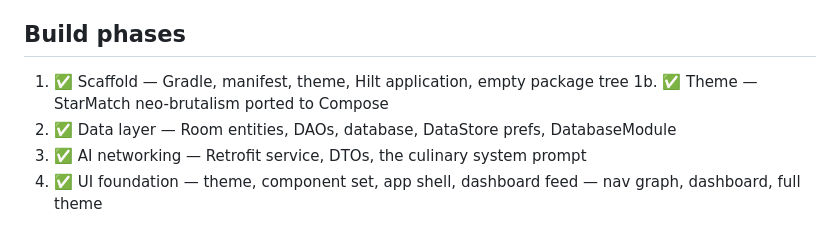
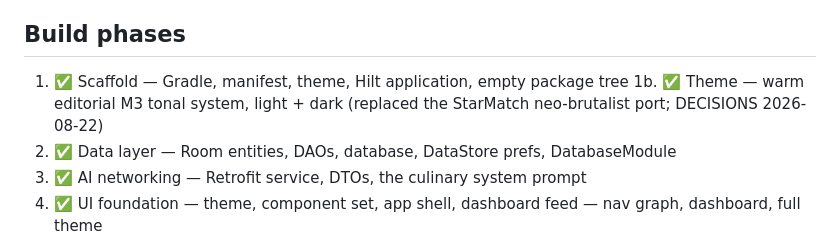
Before and after one commit to JamesKevinJones/FitMasala, a Markdown page: AGENTS.md, the part around the change. Rendered like a GitHub page.

Commit message:
AGENTS.md: phase 1b names the theme that shipped
The StarMatch neo-brutalist port was replaced on 2026-08-22 by the warm
editorial M3 tonal system with light and dark peers.

Co-Authored-By: Claude Opus 5.5 <noreply@anthropic.com>
Claude-Session: https://claude.ai/code/session_01NJGf5dJvyZmCr3kp82NMLG

```diff
--- a/AGENTS.md
+++ b/AGENTS.md
@@ -191,7 +191,7 @@ per decision. Read it before reversing something that looks arbitrary.
 ## Build phases
 
 1. ✅ Scaffold — Gradle, manifest, theme, Hilt application, empty package tree
-1b. ✅ Theme — StarMatch neo-brutalism ported to Compose
+1b. ✅ Theme — warm editorial M3 tonal system, light + dark (replaced the StarMatch neo-brutalist port; DECISIONS 2026-08-22)
 2. ✅ Data layer — Room entities, DAOs, database, DataStore prefs, DatabaseModule
 3. ✅ AI networking — Retrofit service, DTOs, the culinary system prompt
 4. ✅ UI foundation — theme, component set, app shell, dashboard feed — nav graph, dashboard, full theme
```
